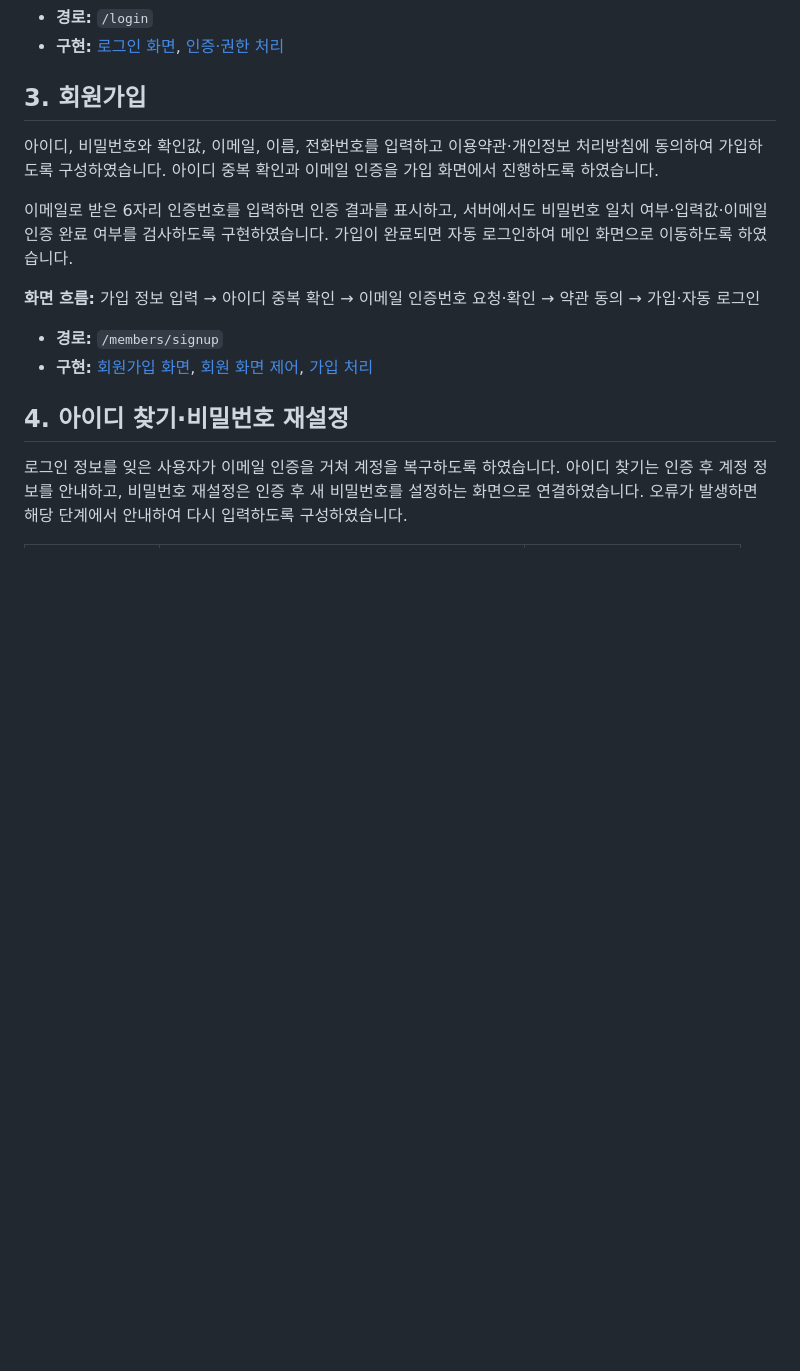
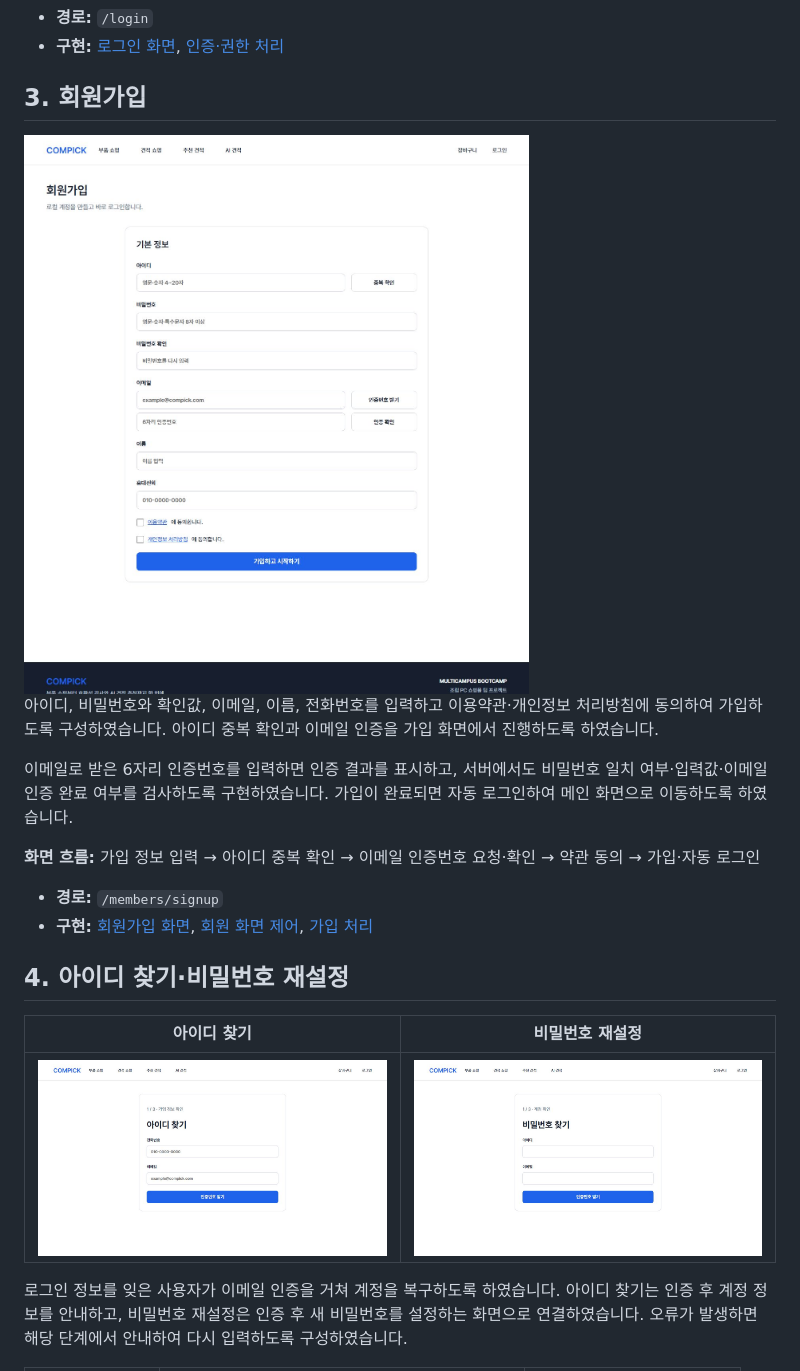
Before and after one commit to SiH0215/COMPICK, a Markdown page: docs/PAGES.md, the part around one of its changes. Drawn GitHub-style; pictures changed too: docs/images/compick-find-id.jpg (added), docs/images/compick-password-reset.jpg (added), docs/images/compick-signup.jpg (added); blank space fills up the shorter version.

Commit message:
docs: add actual member screen captures

```diff
--- a/docs/PAGES.md
+++ b/docs/PAGES.md
@@ -32,6 +34,8 @@ COMPICK은 부품을 직접 선택하는 사용자와 추천을 참고하는 사
 
 ## 3. 회원가입
 
+<img src="images/compick-signup.jpg" alt="COMPICK 회원가입 실행 화면" width="720">
+
 아이디, 비밀번호와 확인값, 이메일, 이름, 전화번호를 입력하고 이용약관·개인정보 처리방침에 동의하여 가입하도록 구성하였습니다. 아이디 중복 확인과 이메일 인증을 가입 화면에서 진행하도록 하였습니다.
 
 이메일로 받은 6자리 인증번호를 입력하면 인증 결과를 표시하고, 서버에서도 비밀번호 일치 여부·입력값·이메일 인증 완료 여부를 검사하도록 구현하였습니다. 가입이 완료되면 자동 로그인하여 메인 화면으로 이동하도록 하였습니다.
@@ -42,6 +46,10 @@ COMPICK은 부품을 직접 선택하는 사용자와 추천을 참고하는 사
 - **구현:** [회원가입 화면](../src/main/resources/templates/member/join.html), [회원 화면 제어](../src/main/resources/static/js/member.js), [가입 처리](../src/main/java/com/boot/compick/member/controller/MemberController.java)
 
 ## 4. 아이디 찾기·비밀번호 재설정
+
+| 아이디 찾기 | 비밀번호 재설정 |
+|---|---|
+| ![아이디 찾기](images/compick-find-id.jpg) | ![비밀번호 재설정](images/compick-password-reset.jpg) |
 
 로그인 정보를 잊은 사용자가 이메일 인증을 거쳐 계정을 복구하도록 하였습니다. 아이디 찾기는 인증 후 계정 정보를 안내하고, 비밀번호 재설정은 인증 후 새 비밀번호를 설정하는 화면으로 연결하였습니다. 오류가 발생하면 해당 단계에서 안내하여 다시 입력하도록 구성하였습니다.
 
```
Also changed, not shown: other parts of docs/PAGES.md (+2 -0 lines), docs/images/compick-login.jpg (added).
